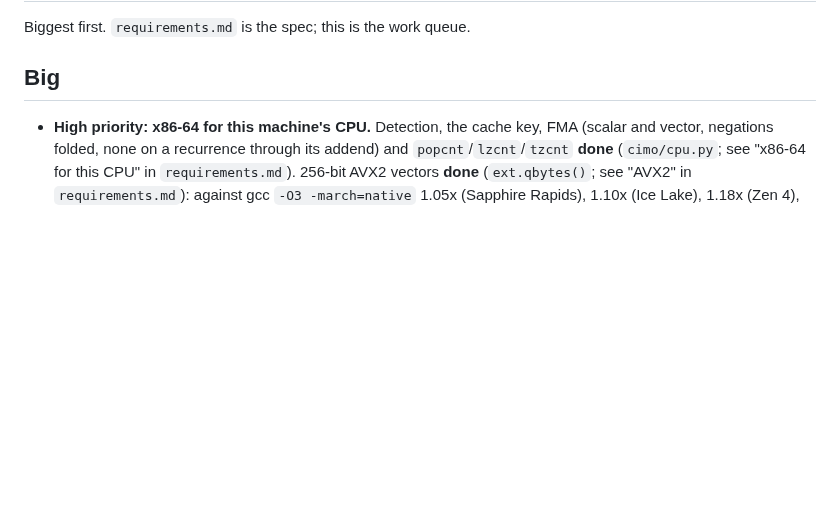
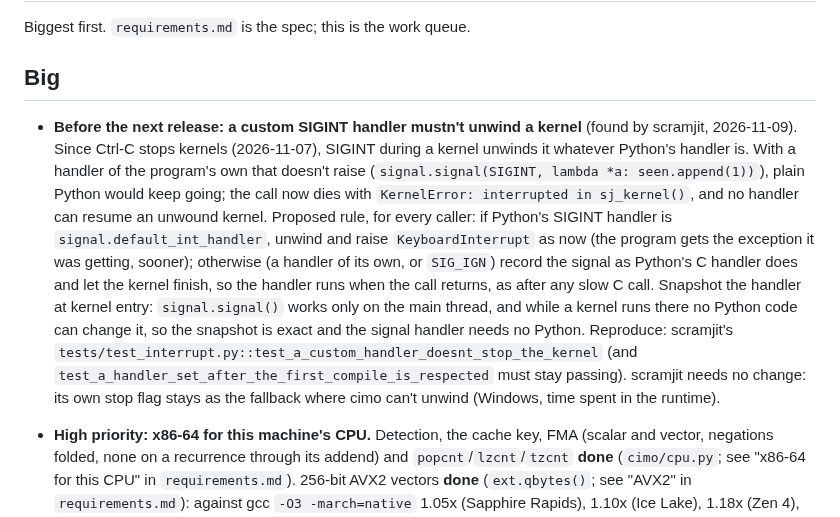
Before and after one commit to farizrahman4u/cimo, a Markdown page: TODO.md, the part around the change. GitHub-like rendering; blank space fills up the shorter version.

Commit message:
TODO: from scramjit: a custom SIGINT handler mustn't unwind a kernel
Before the next release: unwind only when Python's handler is the
default one; otherwise let the kernel finish and the handler run after.

```diff
--- a/TODO.md
+++ b/TODO.md
@@ -3,6 +3,19 @@
 Biggest first. `requirements.md` is the spec; this is the work queue.
 
 ## Big
+
+- **Before the next release: a custom SIGINT handler mustn't unwind a kernel** (found by scramjit, 2026-11-09). Since
+  Ctrl-C stops kernels (2026-11-07), SIGINT during a kernel unwinds it whatever Python's handler is. With a handler of
+  the program's own that doesn't raise (`signal.signal(SIGINT, lambda *a: seen.append(1))`), plain Python would keep
+  going; the call now dies with `KernelError: interrupted in sj_kernel()`, and no handler can resume an unwound kernel.
+  Proposed rule, for every caller: if Python's SIGINT handler is `signal.default_int_handler`, unwind and raise
+  `KeyboardInterrupt` as now (the program gets the exception it was getting, sooner); otherwise (a handler of its own,
+  or `SIG_IGN`) record the signal as Python's C handler does and let the kernel finish, so the handler runs when the
+  call returns, as after any slow C call. Snapshot the handler at kernel entry: `signal.signal()` works only on the main
+  thread, and while a kernel runs there no Python code can change it, so the snapshot is exact and the signal handler
+  needs no Python. Reproduce: scramjit's `tests/test_interrupt.py::test_a_custom_handler_doesnt_stop_the_kernel`
+  (and `test_a_handler_set_after_the_first_compile_is_respected` must stay passing). scramjit needs no change: its own
+  stop flag stays as the fallback where cimo can't unwind (Windows, time spent in the runtime).
 
 - **High priority: x86-64 for this machine's CPU.** Detection, the cache key, FMA (scalar and vector, negations
   folded, none on a recurrence through its addend) and `popcnt`/`lzcnt`/`tzcnt` **done** (`cimo/cpu.py`; see "x86-64
```
